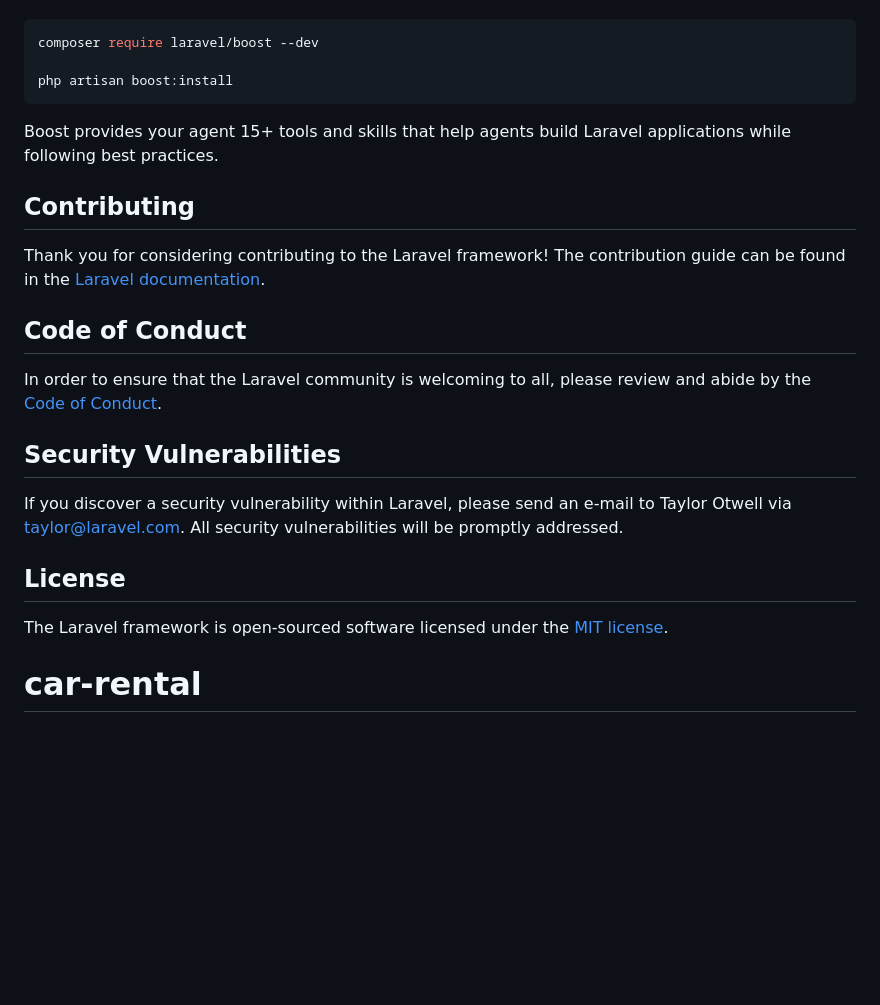
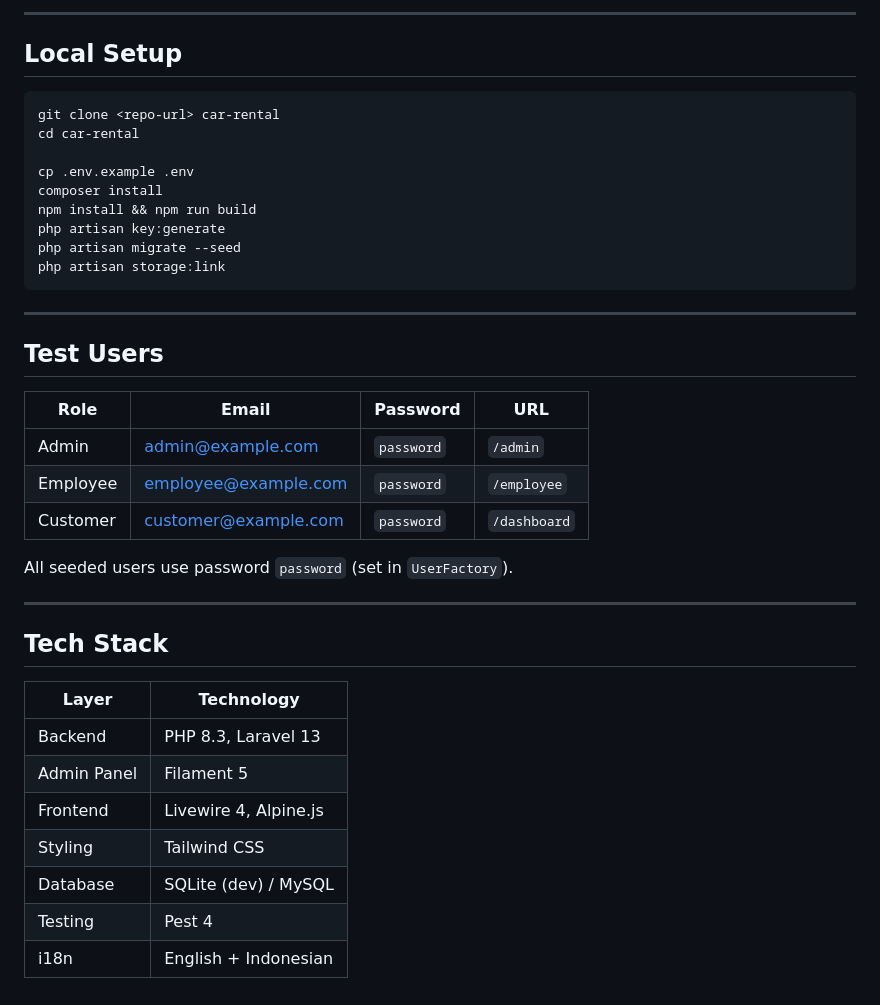
Before and after one commit to devtama101/car-rental, a Markdown page: README.md, the part around one of its changes. GitHub-like rendering; blank space fills up the shorter version.

````diff
--- a/README.md
+++ b/README.md
@@ -35,25 +80,41 @@ Laravel's predictable structure and conventions make it ideal for AI coding agen
+---
+
+## Local Setup
 
 ```bash
-composer require laravel/boost --dev
+git clone <repo-url> car-rental
+cd car-rental
 
-php artisan boost:install
+cp .env.example .env
+composer install
+npm install && npm run build
+php artisan key:generate
+php artisan migrate --seed
+php artisan storage:link
 ```
 
-Boost provides your agent 15+ tools and skills that help agents build Laravel applications while following best practices.
+---
 
-## Contributing
+## Test Users
 
-Thank you for considering contributing to the Laravel framework! The contribution guide can be found in the [Laravel documentation](https://laravel.com/docs/contributions).
+| Role        | Email                   | Password   | URL          |
+|-------------|-------------------------|------------|--------------|
+| Admin       | admin@example.com       | `password` | `/admin`     |
+| Employee    | employee@example.com    | `password` | `/employee`  |
+| Customer    | customer@example.com    | `password` | `/dashboard` |
 
-## Code of Conduct
+All seeded users use password `password` (set in `UserFactory`).
 
-In order to ensure that the Laravel community is welcoming to all, please review and abide by the [Code of Conduct](https://laravel.com/docs/contributions#code-of-conduct).
+---
 
-## Security Vulnerabilities
+## Tech Stack
 
-If you discover a security vulnerability within Laravel, please send an e-mail to Taylor Otwell via [taylor@laravel.com](mailto:taylor@laravel.com). All security vulnerabilities will be promptly addressed.
-
-## License
-
-The Laravel framework is open-sourced software licensed under the [MIT license](https://opensource.org/licenses/MIT).
-# car-rental
+| Layer       | Technology              |
+|-------------|-------------------------|
+| Backend     | PHP 8.3, Laravel 13     |
+| Admin Panel | Filament 5              |
+| Frontend    | Livewire 4, Alpine.js   |
+| Styling     | Tailwind CSS            |
+| Database    | SQLite (dev) / MySQL    |
+| Testing     | Pest 4                  |
+| i18n        | English + Indonesian    |
````
Also changed, not shown: other parts of README.md (+68 -23 lines).
